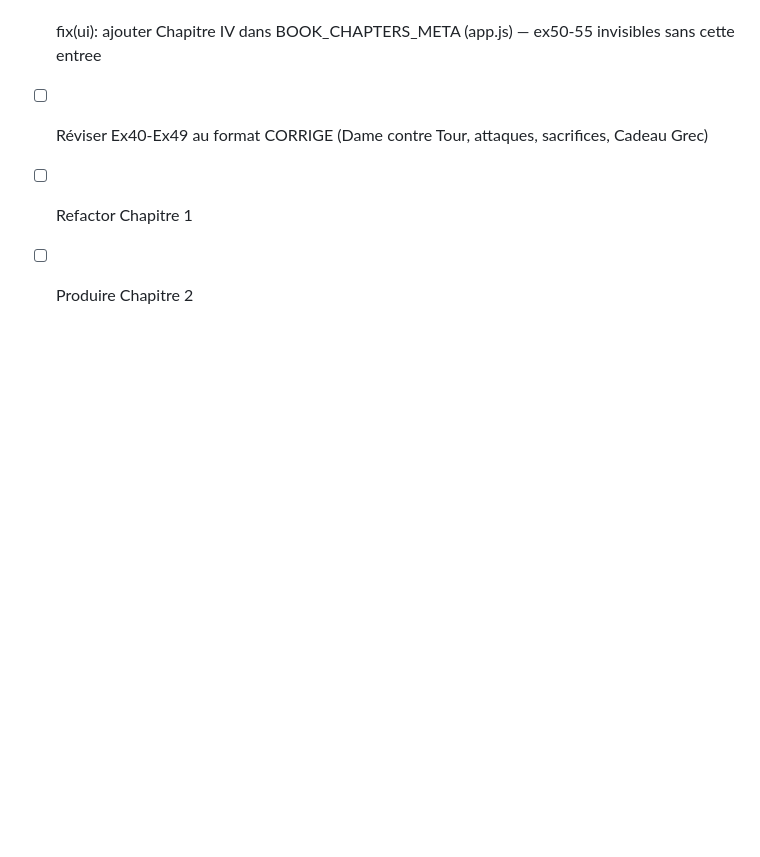
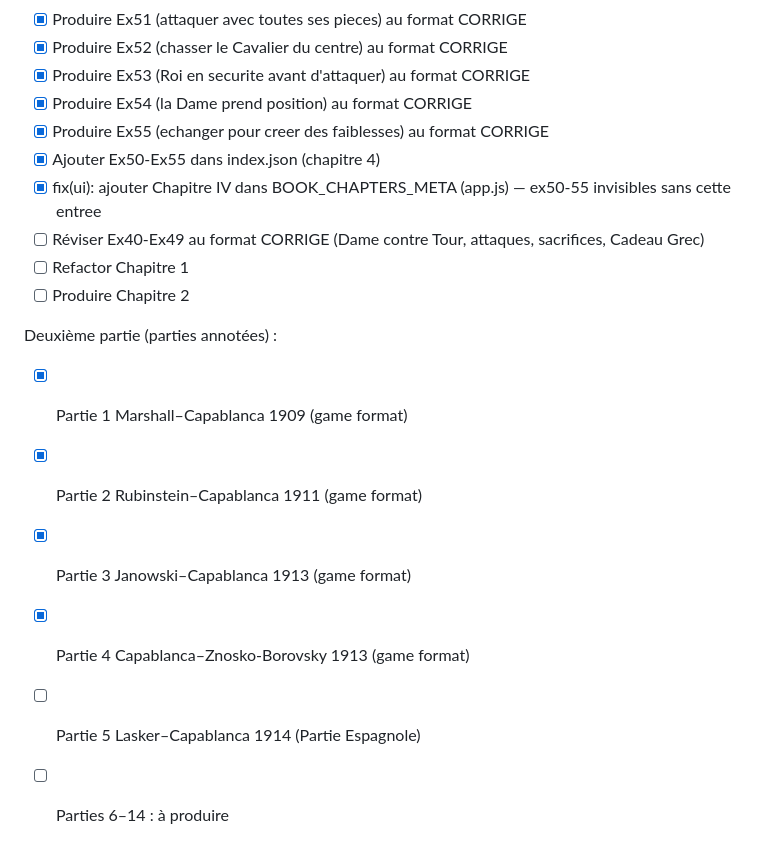
Before and after one commit to hamadicheick/MasterMove-Capablanca, a Markdown page: .bmad/backlog.md, the part around the change. Rendered like a GitHub page; blank space fills up the shorter version.

Commit message:
docs: mise à jour CLAUDE.md et backlog — Parties 3 et 4 terminées

```diff
--- a/.bmad/backlog.md
+++ b/.bmad/backlog.md
@@ -93,3 +93,11 @@ Contenu :
 - [ ] Réviser Ex40-Ex49 au format CORRIGE (Dame contre Tour, attaques, sacrifices, Cadeau Grec)
 - [ ] Refactor Chapitre 1
 - [ ] Produire Chapitre 2
+
+Deuxième partie (parties annotées) :
+- [x] Partie 1 Marshall–Capablanca 1909 (game format)
+- [x] Partie 2 Rubinstein–Capablanca 1911 (game format)
+- [x] Partie 3 Janowski–Capablanca 1913 (game format)
+- [x] Partie 4 Capablanca–Znosko-Borovsky 1913 (game format)
+- [ ] Partie 5 Lasker–Capablanca 1914 (Partie Espagnole)
+- [ ] Parties 6–14 : à produire
```
Also changed, not shown: CLAUDE.md (+4 -1 lines).
